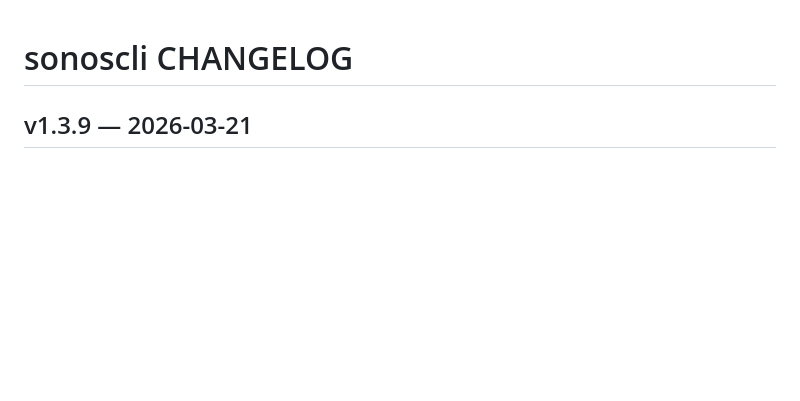
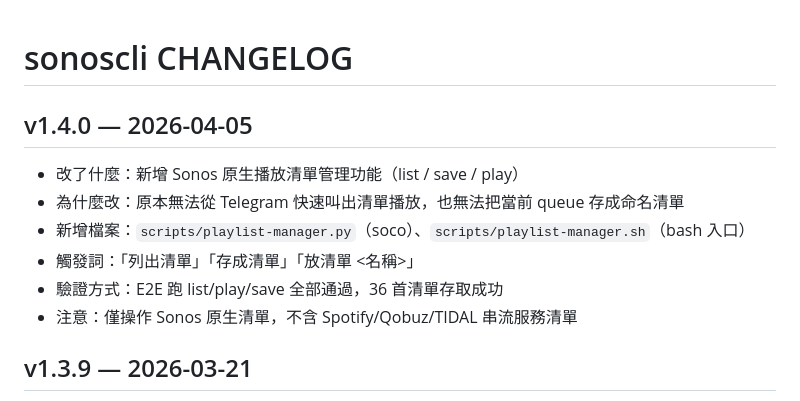
Before and after one commit to walkpod1007/life-os, a Markdown page: skills/sonoscli/CHANGELOG.md, the part around the change. Drawn GitHub-style; blank space fills up the shorter version.

Commit message:
docs: add v1.4.0 changelog for sonoscli playlist manager

```diff
--- a/skills/sonoscli/CHANGELOG.md
+++ b/skills/sonoscli/CHANGELOG.md
@@ -1,4 +1,14 @@
 # sonoscli CHANGELOG
+
+## v1.4.0 — 2026-04-05
+
+- 改了什麼：新增 Sonos 原生播放清單管理功能（list / save / play）
+- 為什麼改：原本無法從 Telegram 快速叫出清單播放，也無法把當前 queue 存成命名清單
+- 新增檔案：`scripts/playlist-manager.py`（soco）、`scripts/playlist-manager.sh`（bash 入口）
+- 觸發詞：「列出清單」「存成清單」「放清單 <名稱>」
+- 驗證方式：E2E 跑 list/play/save 全部通過，36 首清單存取成功
+- 注意：僅操作 Sonos 原生清單，不含 Spotify/Qobuz/TIDAL 串流服務清單
+
 
 ## v1.3.9 — 2026-03-21
 
```
